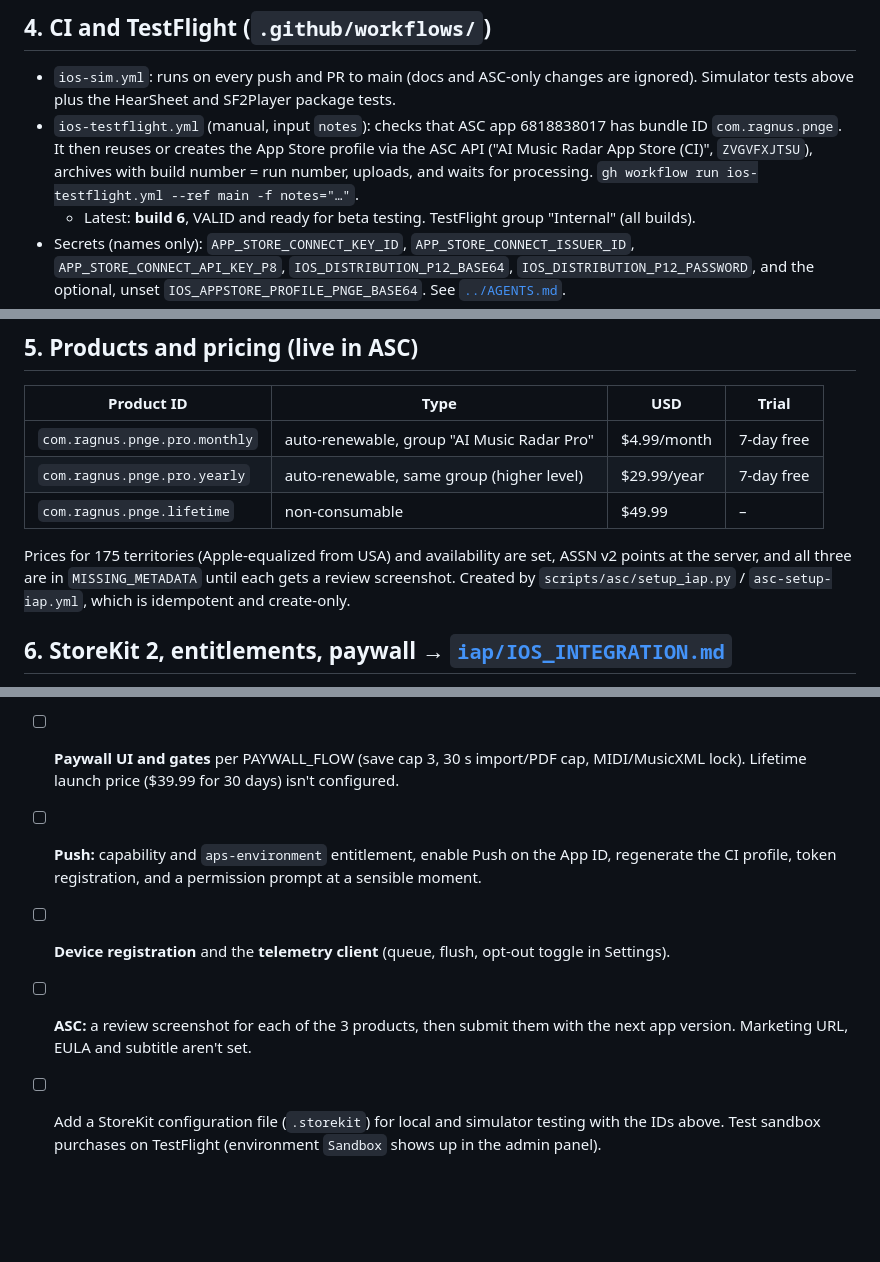
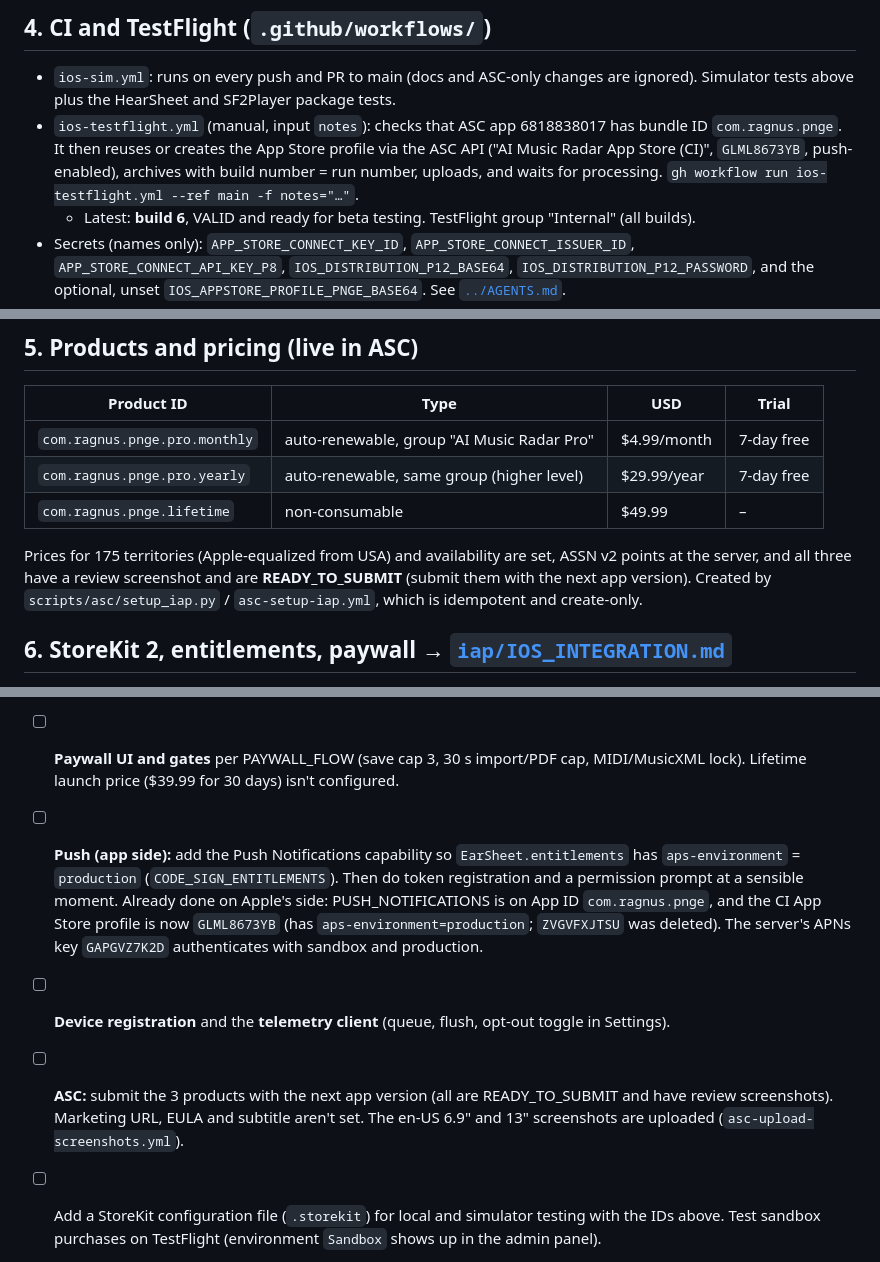
Before and after one commit to yishengjiang99/earsheet, a Markdown page: docs/IOS_HANDOFF.md, 3 parts joined by grey strips. GitHub-like rendering; blank space fills up the shorter version.

Commit message:
docs: push enabled + profile GLML8673YB, IAP products READY_TO_SUBMIT, screenshots uploaded

```diff
--- a/docs/IOS_HANDOFF.md
+++ b/docs/IOS_HANDOFF.md
@@ -36,7 +36,7 @@ Simulator tests as CI runs them:
 ## 4. CI and TestFlight (`.github/workflows/`)
 
 - `ios-sim.yml`: runs on every push and PR to main (docs and ASC-only changes are ignored). Simulator tests above plus the HearSheet and SF2Player package tests.
-- `ios-testflight.yml` (manual, input `notes`): checks that ASC app 6818838017 has bundle ID `com.ragnus.pnge`. It then reuses or creates the App Store profile via the ASC API ("AI Music Radar App Store (CI)", `ZVGVFXJTSU`), archives with build number = run number, uploads, and waits for processing. `gh workflow run ios-testflight.yml --ref main -f notes="…"`.
+- `ios-testflight.yml` (manual, input `notes`): checks that ASC app 6818838017 has bundle ID `com.ragnus.pnge`. It then reuses or creates the App Store profile via the ASC API ("AI Music Radar App Store (CI)", `GLML8673YB`, push-enabled), archives with build number = run number, uploads, and waits for processing. `gh workflow run ios-testflight.yml --ref main -f notes="…"`.
   - Latest: **build 6**, VALID and ready for beta testing. TestFlight group "Internal" (all builds).
 - Secrets (names only): `APP_STORE_CONNECT_KEY_ID`, `APP_STORE_CONNECT_ISSUER_ID`, `APP_STORE_CONNECT_API_KEY_P8`, `IOS_DISTRIBUTION_P12_BASE64`, `IOS_DISTRIBUTION_P12_PASSWORD`, and the optional, unset `IOS_APPSTORE_PROFILE_PNGE_BASE64`. See [`../AGENTS.md`](../AGENTS.md).
 - ASC helpers: `asc-status`, `asc-assign-internal-testing`, `asc-beta-group-remove-testers`, `asc-set-urls`, `asc-setup-iap`, `asc-submit-app-store`, `asc-cancel-review`, `asc-clear-export-compliance`, `ios-screenshots`. Server: `server-ci.yml`.
@@ -49,7 +49,7 @@ Simulator tests as CI runs them:
 | `com.ragnus.pnge.pro.yearly` | auto-renewable, same group (higher level) | $29.99/year | 7-day free |
 | `com.ragnus.pnge.lifetime` | non-consumable | $49.99 | – |
 
-Prices for 175 territories (Apple-equalized from USA) and availability are set, ASSN v2 points at the server, and all three are in `MISSING_METADATA` until each gets a review screenshot. Created by `scripts/asc/setup_iap.py` / `asc-setup-iap.yml`, which is idempotent and create-only.
+Prices for 175 territories (Apple-equalized from USA) and availability are set, ASSN v2 points at the server, and all three have a review screenshot and are **READY_TO_SUBMIT** (submit them with the next app version). Created by `scripts/asc/setup_iap.py` / `asc-setup-iap.yml`, which is idempotent and create-only.
 
 ## 6. StoreKit 2, entitlements, paywall → [`iap/IOS_INTEGRATION.md`](iap/IOS_INTEGRATION.md)
 
@@ -135,9 +135,9 @@ Release [`model-latest`](https://github.com/yishengjiang99/earsheet/releases/tag
 
 - [ ] **StoreKit 2 client** (none in `Sources/App` yet): products, purchase with appAccountToken, `Transaction.updates`, verify/restore calls, the `Entitlements` cache, the Restore button.
 - [ ] **Paywall UI and gates** per PAYWALL_FLOW (save cap 3, 30 s import/PDF cap, MIDI/MusicXML lock). Lifetime launch price ($39.99 for 30 days) isn't configured.
-- [ ] **Push:** capability and `aps-environment` entitlement, enable Push on the App ID, regenerate the CI profile, token registration, and a permission prompt at a sensible moment.
+- [ ] **Push (app side):** add the Push Notifications capability so `EarSheet.entitlements` has `aps-environment` = `production` (`CODE_SIGN_ENTITLEMENTS`). Then do token registration and a permission prompt at a sensible moment. Already done on Apple's side: PUSH_NOTIFICATIONS is on App ID `com.ragnus.pnge`, and the CI App Store profile is now `GLML8673YB` (has `aps-environment=production`; `ZVGVFXJTSU` was deleted). The server's APNs key `GAPGVZ7K2D` authenticates with sandbox and production.
 - [ ] **Device registration** and the **telemetry client** (queue, flush, opt-out toggle in Settings).
-- [ ] **ASC:** a review screenshot for each of the 3 products, then submit them with the next app version. Marketing URL, EULA and subtitle aren't set.
+- [ ] **ASC:** submit the 3 products with the next app version (all are READY_TO_SUBMIT and have review screenshots). Marketing URL, EULA and subtitle aren't set. The en-US 6.9" and 13" screenshots are uploaded (`asc-upload-screenshots.yml`).
 - [ ] Add a StoreKit configuration file (`.storekit`) for local and simulator testing with the IDs above. Test sandbox purchases on TestFlight (environment `Sandbox` shows up in the admin panel).
 - [ ] Ship a fine-tuned model once an experiment beats exp0 (see EXPERIMENTS.md).
 - [ ] The server doesn't call the App Store Server API (verification is offline JWS plus ASSN). Add it only if status refresh or refund lookups become necessary.
```
Also changed, not shown: other parts of docs/IOS_HANDOFF.md (+1 -1 lines), docs/iap/IOS_INTEGRATION.md (+2 -3 lines).
